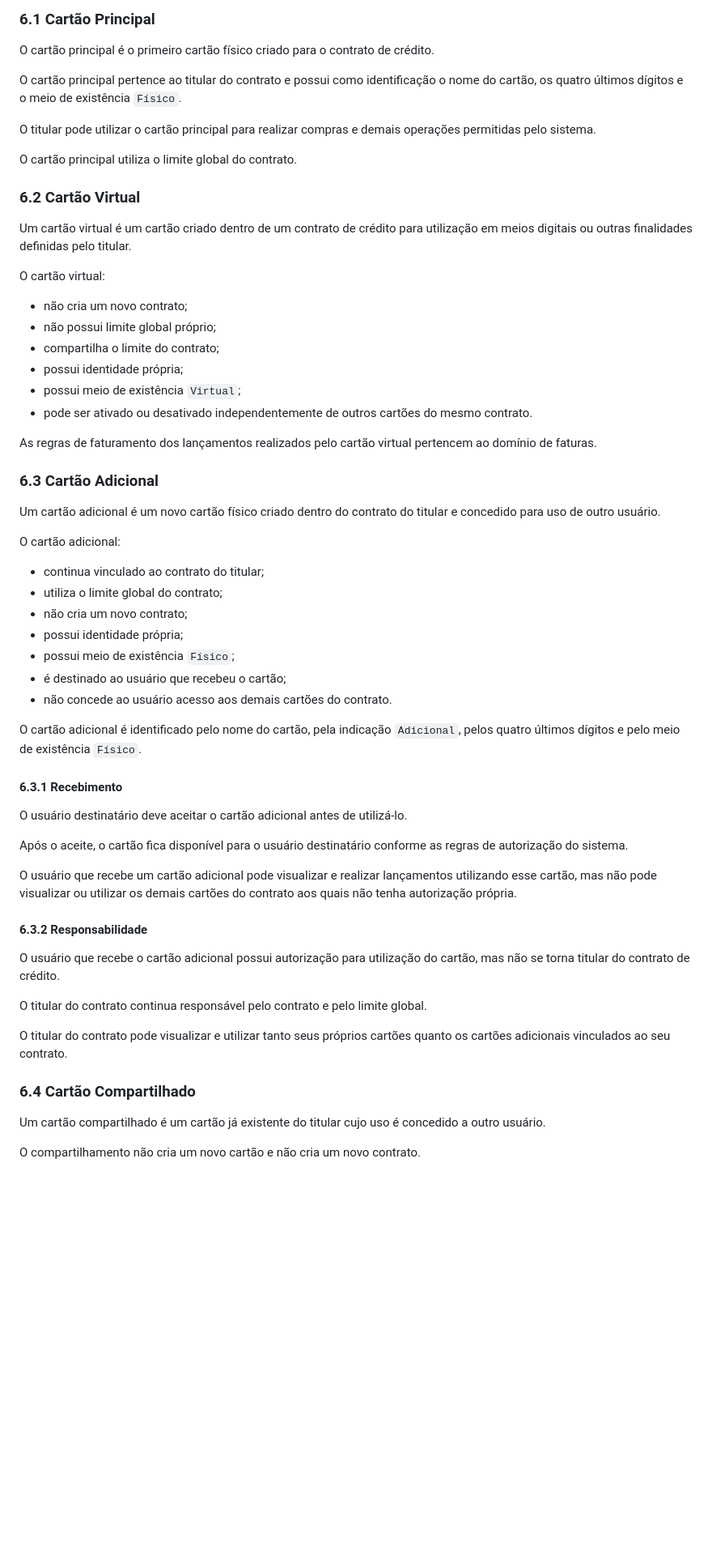
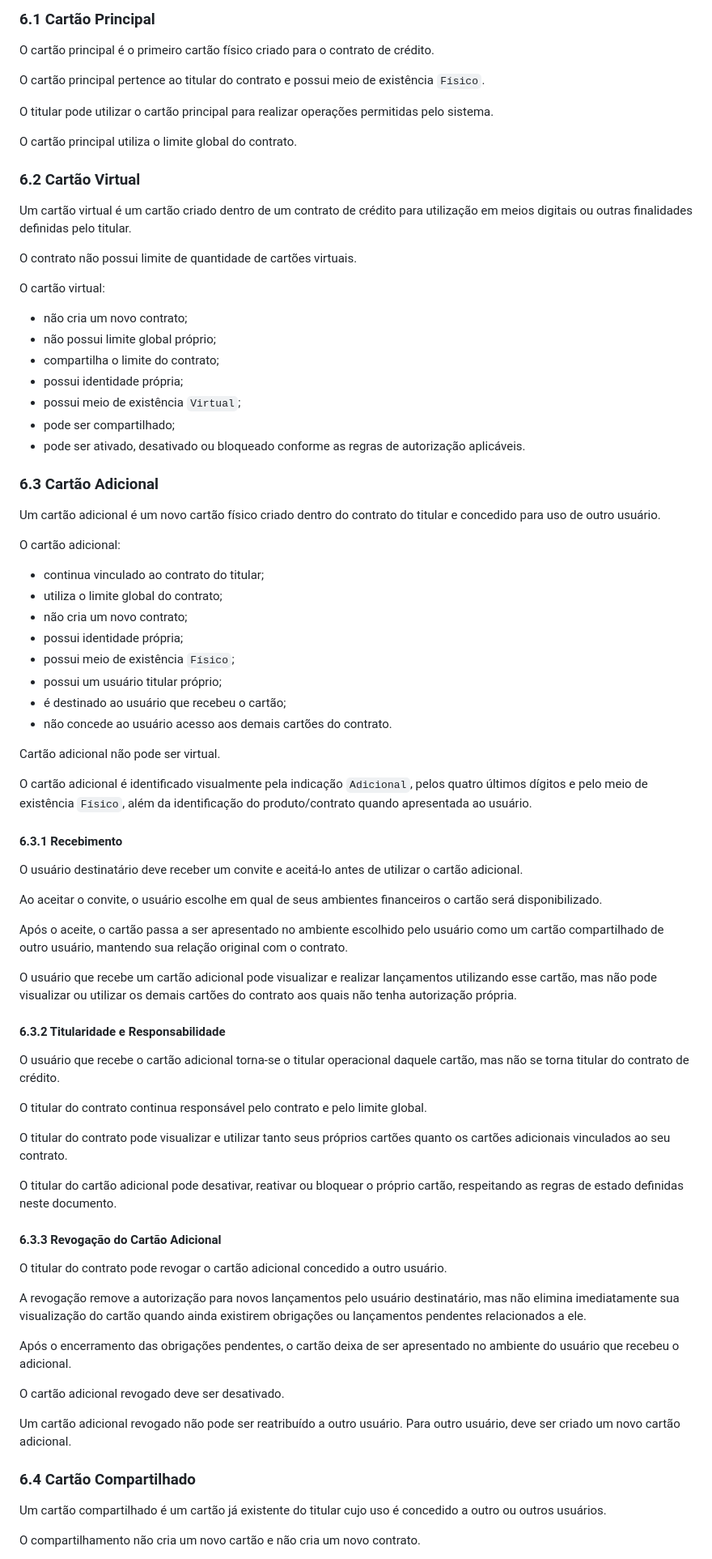
Before and after one commit to abnermiras/CyberBank, a Markdown page: docs/01-business/CREDIT-CARDS.md, the part around one of its changes. Shown at 81% size. Rendered like a GitHub page; blank space fills up the shorter version.

```diff
--- a/docs/01-business/CREDIT-CARDS.md
+++ b/docs/01-business/CREDIT-CARDS.md
@@ -112,15 +129,17 @@ Todos permanecem vinculados ao contrato original e utilizam seu limite global.
 
 O cartão principal é o primeiro cartão físico criado para o contrato de crédito.
 
-O cartão principal pertence ao titular do contrato e possui como identificação o nome do cartão, os quatro últimos dígitos e o meio de existência `Físico`.
+O cartão principal pertence ao titular do contrato e possui meio de existência `Físico`.
 
-O titular pode utilizar o cartão principal para realizar compras e demais operações permitidas pelo sistema.
+O titular pode utilizar o cartão principal para realizar operações permitidas pelo sistema.
 
 O cartão principal utiliza o limite global do contrato.
 
 ### 6.2 Cartão Virtual
 
 Um cartão virtual é um cartão criado dentro de um contrato de crédito para utilização em meios digitais ou outras finalidades definidas pelo titular.
+
+O contrato não possui limite de quantidade de cartões virtuais.
 
 O cartão virtual:
 
@@ -129,9 +148,8 @@ O cartão virtual:
 - compartilha o limite do contrato;
 - possui identidade própria;
 - possui meio de existência `Virtual`;
-- pode ser ativado ou desativado independentemente de outros cartões do mesmo contrato.
-
-As regras de faturamento dos lançamentos realizados pelo cartão virtual pertencem ao domínio de faturas.
+- pode ser compartilhado;
+- pode ser ativado, desativado ou bloqueado conforme as regras de autorização aplicáveis.
 
 ### 6.3 Cartão Adicional
 
@@ -144,29 +162,48 @@ O cartão adicional:
 - não cria um novo contrato;
 - possui identidade própria;
 - possui meio de existência `Físico`;
+- possui um usuário titular próprio;
 - é destinado ao usuário que recebeu o cartão;
 - não concede ao usuário acesso aos demais cartões do contrato.
 
-O cartão adicional é identificado pelo nome do cartão, pela indicação `Adicional`, pelos quatro últimos dígitos e pelo meio de existência `Físico`.
+Cartão adicional não pode ser virtual.
+
+O cartão adicional é identificado visualmente pela indicação `Adicional`, pelos quatro últimos dígitos e pelo meio de existência `Físico`, além da identificação do produto/contrato quando apresentada ao usuário.
 
 #### 6.3.1 Recebimento
 
-O usuário destinatário deve aceitar o cartão adicional antes de utilizá-lo.
+O usuário destinatário deve receber um convite e aceitá-lo antes de utilizar o cartão adicional.
 
-Após o aceite, o cartão fica disponível para o usuário destinatário conforme as regras de autorização do sistema.
+Ao aceitar o convite, o usuário escolhe em qual de seus ambientes financeiros o cartão será disponibilizado.
+
+Após o aceite, o cartão passa a ser apresentado no ambiente escolhido pelo usuário como um cartão compartilhado de outro usuário, mantendo sua relação original com o contrato.
 
 O usuário que recebe um cartão adicional pode visualizar e realizar lançamentos utilizando esse cartão, mas não pode visualizar ou utilizar os demais cartões do contrato aos quais não tenha autorização própria.
 
-#### 6.3.2 Responsabilidade
+#### 6.3.2 Titularidade e Responsabilidade
 
-O usuário que recebe o cartão adicional possui autorização para utilização do cartão, mas não se torna titular do contrato de crédito.
+O usuário que recebe o cartão adicional torna-se o titular operacional daquele cartão, mas não se torna titular do contrato de crédito.
 
 O titular do contrato continua responsável pelo contrato e pelo limite global.
 
 O titular do contrato pode visualizar e utilizar tanto seus próprios cartões quanto os cartões adicionais vinculados ao seu contrato.
 
+O titular do cartão adicional pode desativar, reativar ou bloquear o próprio cartão, respeitando as regras de estado definidas neste documento.
+
+#### 6.3.3 Revogação do Cartão Adicional
+
+O titular do contrato pode revogar o cartão adicional concedido a outro usuário.
+
+A revogação remove a autorização para novos lançamentos pelo usuário destinatário, mas não elimina imediatamente sua visualização do cartão quando ainda existirem obrigações ou lançamentos pendentes relacionados a ele.
+
+Após o encerramento das obrigações pendentes, o cartão deixa de ser apresentado no ambiente do usuário que recebeu o adicional.
+
+O cartão adicional revogado deve ser desativado.
+
+Um cartão adicional revogado não pode ser reatribuído a outro usuário. Para outro usuário, deve ser criado um novo cartão adicional.
+
 ### 6.4 Cartão Compartilhado
 
-Um cartão compartilhado é um cartão já existente do titular cujo uso é concedido a outro usuário.
+Um cartão compartilhado é um cartão já existente do titular cujo uso é concedido a outro ou outros usuários.
 
 O compartilhamento não cria um novo cartão e não cria um novo contrato.
```
Also changed, not shown: other parts of docs/01-business/CREDIT-CARDS.md (+137 -71 lines).
